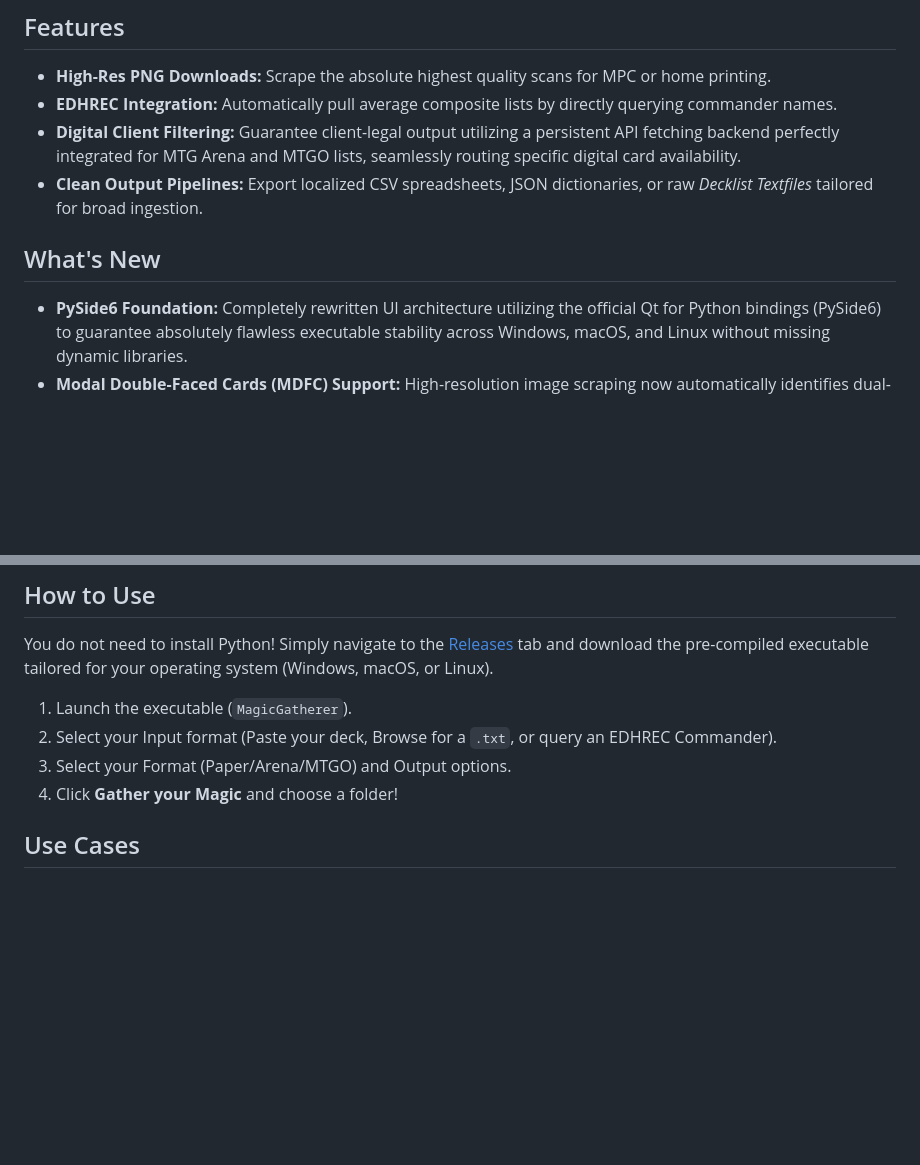
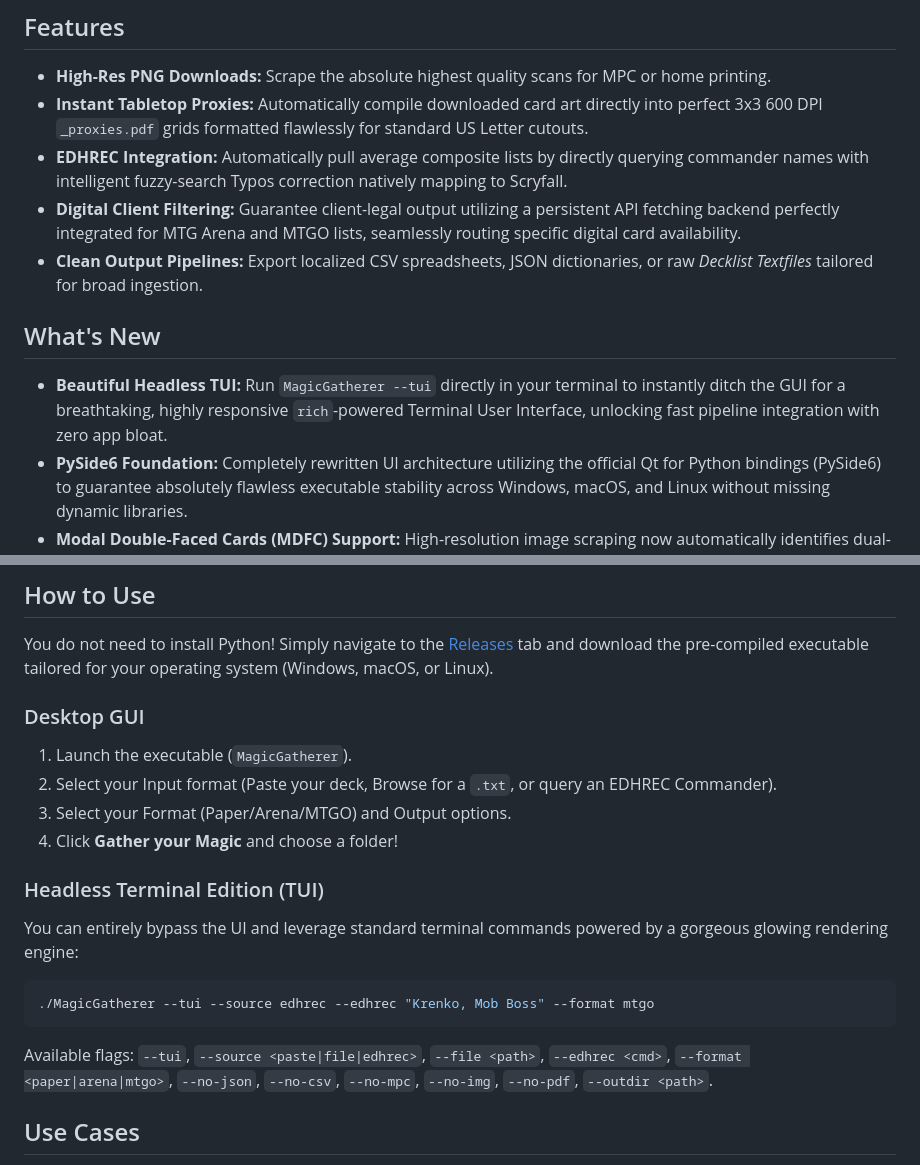
Before and after one commit to kiluae/MagicGatherer, a Markdown page: README.md, 2 parts joined by grey strips. Rendered like a GitHub page; blank space fills up the shorter version.

Commit message:
docs(readme): Add 600 DPI Tabletop Proxies and TUI documentation

````diff
--- a/README.md
+++ b/README.md
@@ -13,11 +13,13 @@ Thus, **MagicGatherer** was born. It started as a personal script to bypass Aren
 
 ## Features
 - **High-Res PNG Downloads:** Scrape the absolute highest quality scans for MPC or home printing.
-- **EDHREC Integration:** Automatically pull average composite lists by directly querying commander names.
+- **Instant Tabletop Proxies:** Automatically compile downloaded card art directly into perfect 3x3 600 DPI `_proxies.pdf` grids formatted flawlessly for standard US Letter cutouts.
+- **EDHREC Integration:** Automatically pull average composite lists by directly querying commander names with intelligent fuzzy-search Typos correction natively mapping to Scryfall.
 - **Digital Client Filtering:** Guarantee client-legal output utilizing a persistent API fetching backend perfectly integrated for MTG Arena and MTGO lists, seamlessly routing specific digital card availability.
 - **Clean Output Pipelines:** Export localized CSV spreadsheets, JSON dictionaries, or raw _Decklist Textfiles_ tailored for broad ingestion.
 
 ## What's New
+- **Beautiful Headless TUI:** Run `MagicGatherer --tui` directly in your terminal to instantly ditch the GUI for a breathtaking, highly responsive `rich`-powered Terminal User Interface, unlocking fast pipeline integration with zero app bloat.
 - **PySide6 Foundation:** Completely rewritten UI architecture utilizing the official Qt for Python bindings (PySide6) to guarantee absolutely flawless executable stability across Windows, macOS, and Linux without missing dynamic libraries.
 - **Modal Double-Faced Cards (MDFC) Support:** High-resolution image scraping now automatically identifies dual-sided cards, intelligently downloading the back face dynamically alongside the front face (e.g., `CardName.png` & `CardName (Back).png`).
 - **Smart OS Caching:** Blazing fast repeat queries via automated JSON caching securely nested in your home directory (`~/.magicgatherer/cache`)—immune to macOS Application Bundle read-only crashes.
@@ -27,10 +29,18 @@ Thus, **MagicGatherer** was born. It started as a personal script to bypass Aren
 ## How to Use
 You do not need to install Python! Simply navigate to the [Releases](../../releases) tab and download the pre-compiled executable tailored for your operating system (Windows, macOS, or Linux).
 
+### Desktop GUI
 1. Launch the executable (`MagicGatherer`).
 2. Select your Input format (Paste your deck, Browse for a `.txt`, or query an EDHREC Commander).
 3. Select your Format (Paper/Arena/MTGO) and Output options.
 4. Click **Gather your Magic** and choose a folder!
+
+### Headless Terminal Edition (TUI)
+You can entirely bypass the UI and leverage standard terminal commands powered by a gorgeous glowing rendering engine:
+```bash
+./MagicGatherer --tui --source edhrec --edhrec "Krenko, Mob Boss" --format mtgo
+```
+Available flags: `--tui`, `--source <paste|file|edhrec>`, `--file <path>`, `--edhrec <cmd>`, `--format <paper|arena|mtgo>`, `--no-json`, `--no-csv`, `--no-mpc`, `--no-img`, `--no-pdf`, `--outdir <path>`.
 
 ## Use Cases
 * **High-Fidelity Proxying:** Generate high-resolution PNG sets specifically for **MPCFill**, third-party proxy sites, or high-quality home printing.
````
